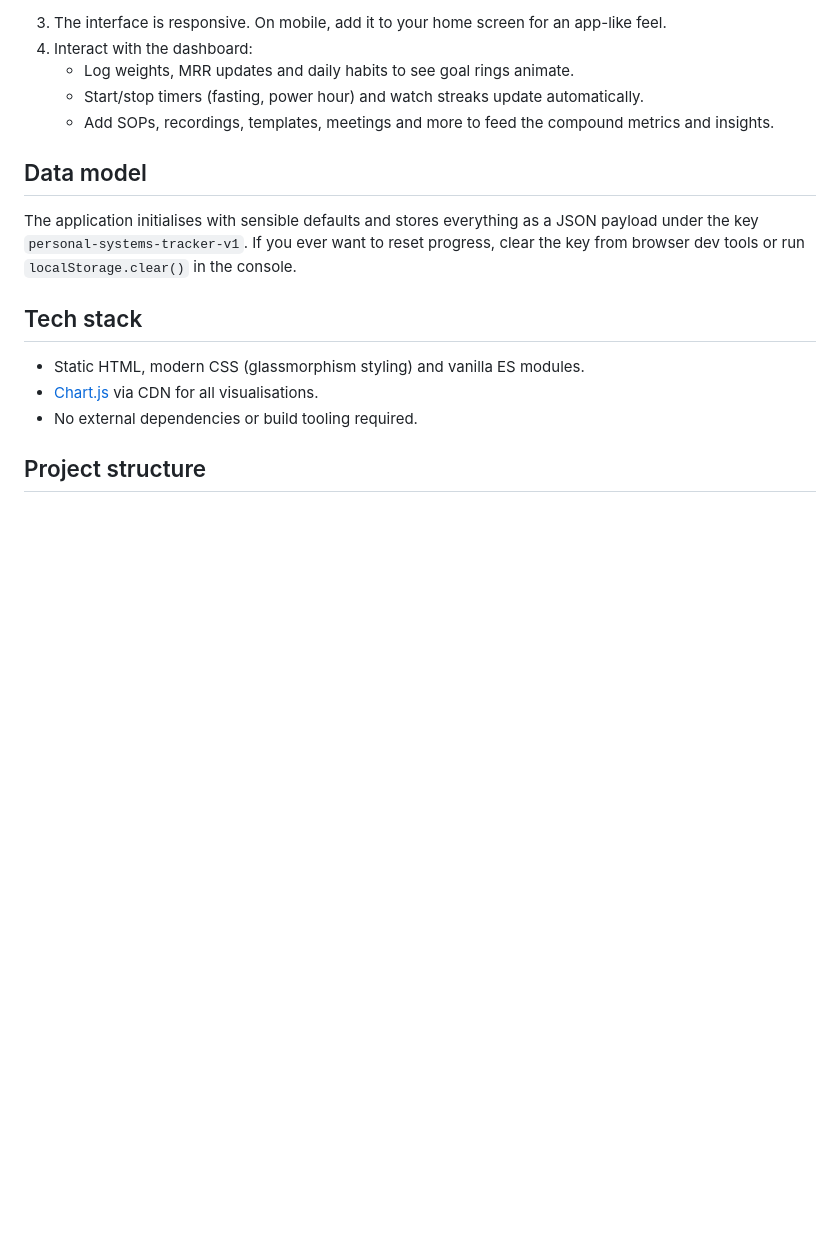
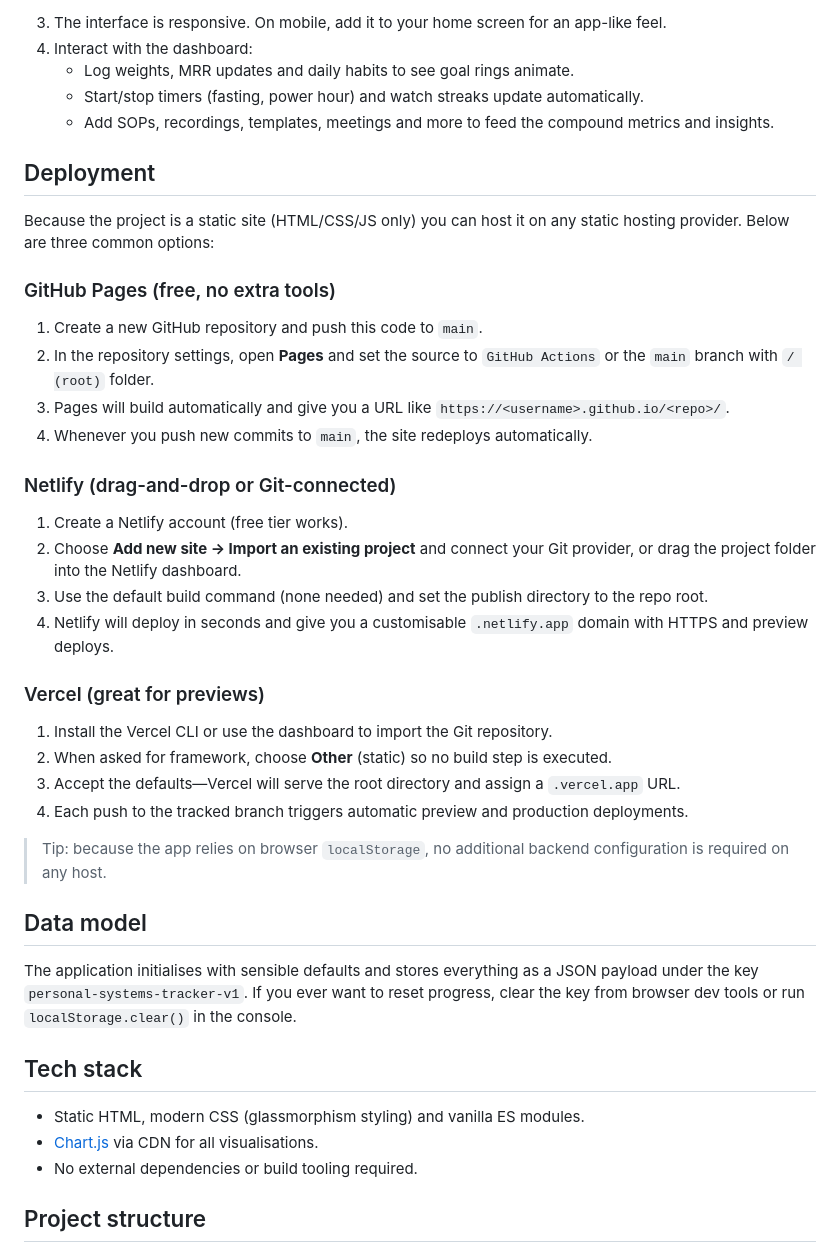
Before and after one commit to IZog/personal_dash, a Markdown page: README.md, the part around the change. Rendered like a GitHub page; blank space fills up the shorter version.

Commit message:
Document deployment options

```diff
--- a/README.md
+++ b/README.md
@@ -33,6 +33,34 @@ This project is a single-page progressive dashboard that keeps five interconnect
    - Start/stop timers (fasting, power hour) and watch streaks update automatically.
    - Add SOPs, recordings, templates, meetings and more to feed the compound metrics and insights.
 
+## Deployment
+
+Because the project is a static site (HTML/CSS/JS only) you can host it on any static hosting provider. Below are three common
+options:
+
+### GitHub Pages (free, no extra tools)
+
+1. Create a new GitHub repository and push this code to `main`.
+2. In the repository settings, open **Pages** and set the source to `GitHub Actions` or the `main` branch with `/ (root)` folder.
+3. Pages will build automatically and give you a URL like `https://<username>.github.io/<repo>/`.
+4. Whenever you push new commits to `main`, the site redeploys automatically.
+
+### Netlify (drag-and-drop or Git-connected)
+
+1. Create a Netlify account (free tier works).
+2. Choose **Add new site → Import an existing project** and connect your Git provider, or drag the project folder into the Netlify dashboard.
+3. Use the default build command (none needed) and set the publish directory to the repo root.
+4. Netlify will deploy in seconds and give you a customisable `.netlify.app` domain with HTTPS and preview deploys.
+
+### Vercel (great for previews)
+
+1. Install the Vercel CLI or use the dashboard to import the Git repository.
+2. When asked for framework, choose **Other** (static) so no build step is executed.
+3. Accept the defaults—Vercel will serve the root directory and assign a `.vercel.app` URL.
+4. Each push to the tracked branch triggers automatic preview and production deployments.
+
+> Tip: because the app relies on browser `localStorage`, no additional backend configuration is required on any host.
+
 ## Data model
 
 The application initialises with sensible defaults and stores everything as a JSON payload under the key `personal-systems-tracker-v1`. If you ever want to reset progress, clear the key from browser dev tools or run `localStorage.clear()` in the console.
```
